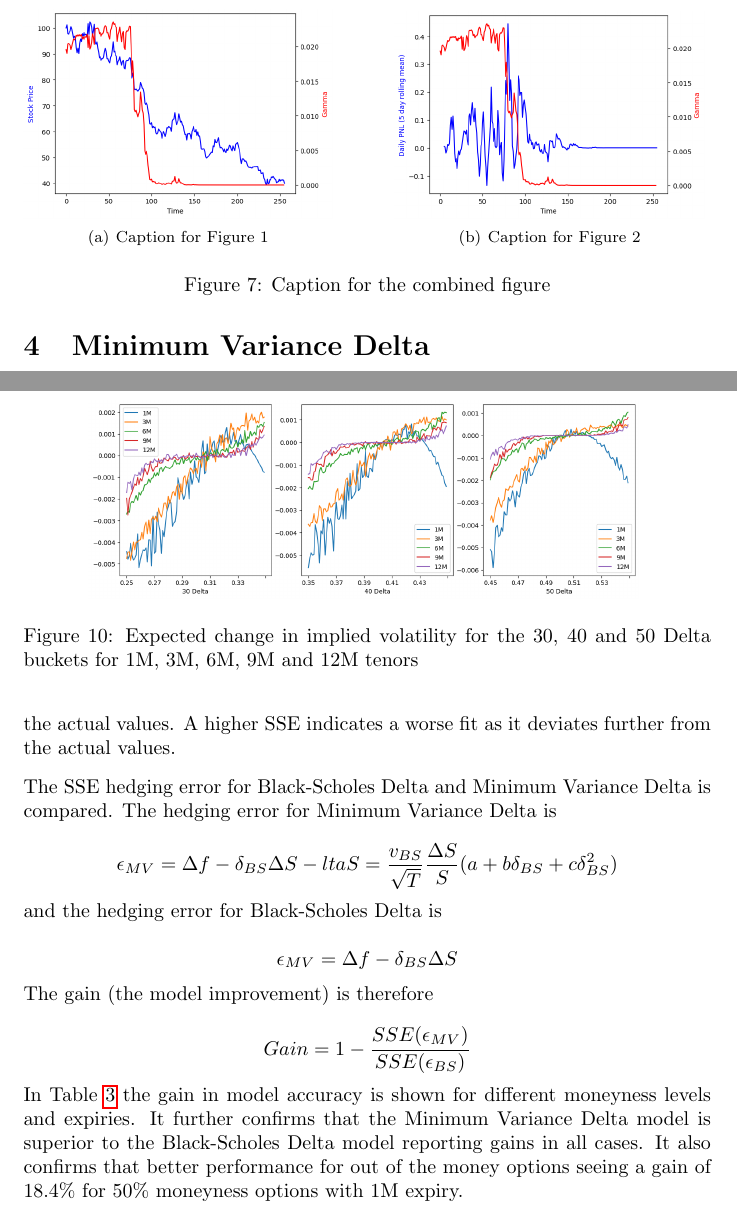
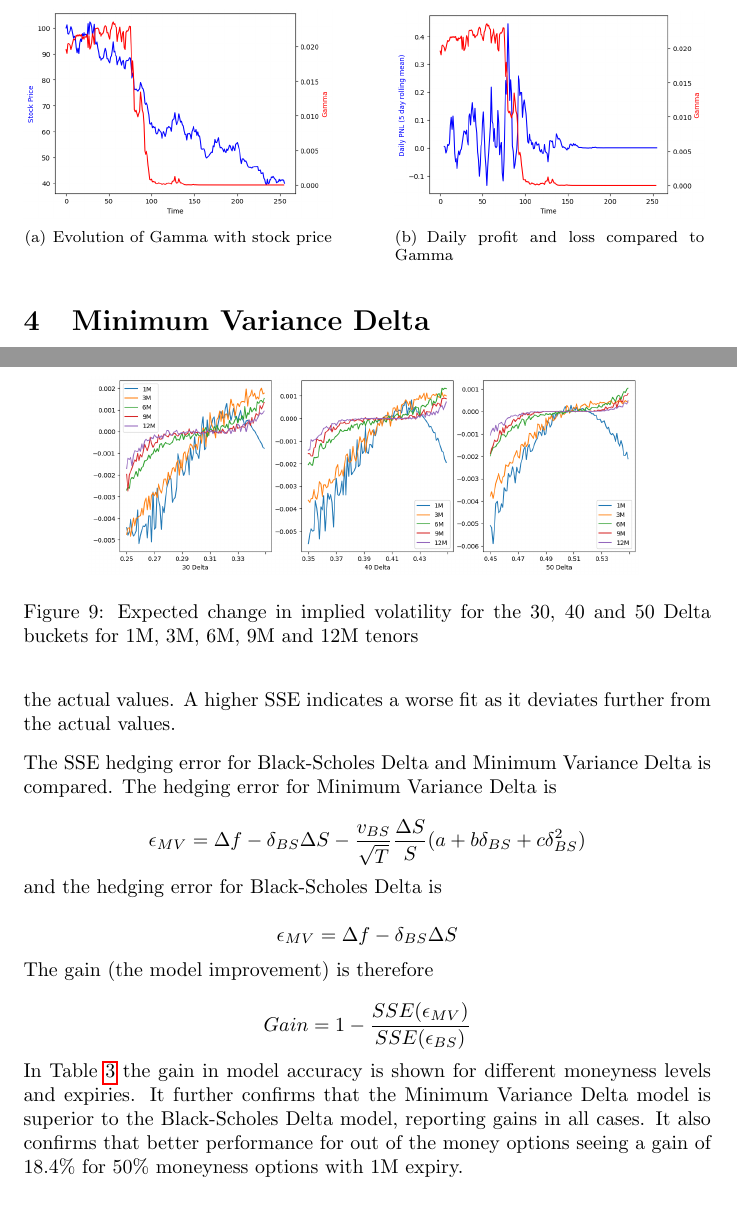
Before and after one commit to joekirk/cqf, a LaTeX document (report/report.tex): two parts of pages 15 and 17 of 18, joined at a grey line, cut at the place of the change. Compiled offline with pdfLaTeX.

Commit message:
Final markups

```diff
--- a/report/report.tex
+++ b/report/report.tex
@@ -464,10 +464,9 @@ the realised volatility is lower than the implied volatility, then realised P\&L
 
 \begin{figure}[h]
     \centering
-    \subfigure[Caption for Figure 1]{\includegraphics[width=0.45\textwidth]{images/stock_vs_gamma.png}}
+    \subfigure[Evolution of Gamma with stock price]{\includegraphics[width=0.45\textwidth]{images/stock_vs_gamma.png}}
     \hfill
-    \subfigure[Caption for Figure 2]{\includegraphics[width=0.45\textwidth]{images/gamma_pnl.png}}
-    \caption{Caption for the combined figure}
+    \subfigure[Daily profit and loss compared to Gamma]{\includegraphics[width=0.45\textwidth]{images/gamma_pnl.png}}
     \label{fig:gamma}
 \end{figure}
 
@@ -549,7 +548,7 @@ The SSE hedging error for Black-Scholes Delta and Minimum Variance Delta is comp
 error for Minimum Variance Delta is
 
 \[
-\epsilon_{MV} = \Delta f - \delta_{BS} \Delta S - lta S = \frac{v_{BS}}{\sqrt{T}} \frac{\Delta S}{S} (a + b \delta_{BS} + c \delta_{BS}^2)
+\epsilon_{MV} = \Delta f - \delta_{BS} \Delta S - \frac{v_{BS}}{\sqrt{T}} \frac{\Delta S}{S} (a + b \delta_{BS} + c \delta_{BS}^2)
 \]
 
 and the hedging error for Black-Scholes Delta is
@@ -565,7 +564,7 @@ Gain = 1 - \frac{SSE(\epsilon_{MV})}{SSE(\epsilon_{BS})}
 \]
 
 In Table \ref{tab:gain} the gain in model accuracy is shown for different moneyness levels and expiries. It further confirms that the Minimum Variance Delta model
-is superior to the Black-Scholes Delta model reporting gains in all cases. It also confirms that better performance for out of the money options seeing a gain of
+is superior to the Black-Scholes Delta model, reporting gains in all cases. It also confirms that better performance for out of the money options seeing a gain of
 18.4\% for 50\% moneyness options with 1M expiry.
 
 \begin{table}[ht]
```
Also changed, not shown: report/report.pdf, report/report.tex (1 more changed lines).
